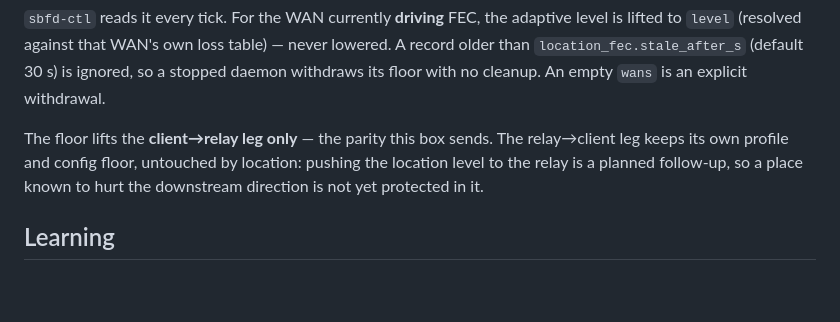
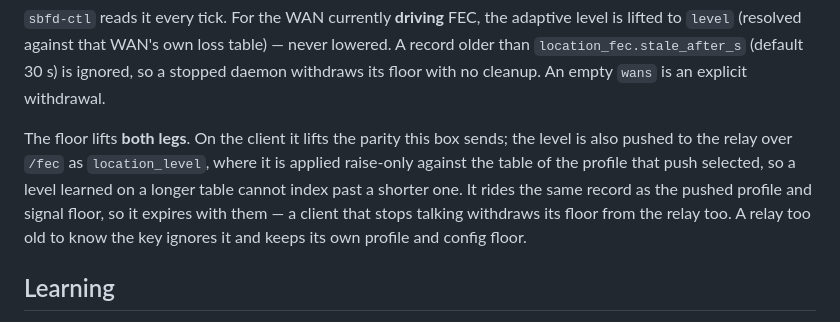
Before and after one commit to QuickOK/PathFuse, a Markdown page: docs/location-fec.md, the part around the change. GitHub-like rendering; blank space fills up the shorter version.

Commit message:
docs(location): the floor now lifts both legs
Co-Authored-By: Claude Fable 5 <noreply@anthropic.com>

```diff
--- a/docs/location-fec.md
+++ b/docs/location-fec.md
@@ -27,10 +27,14 @@ table) — never lowered. A record older than `location_fec.stale_after_s`
 (default 30 s) is ignored, so a stopped daemon withdraws its floor with no
 cleanup. An empty `wans` is an explicit withdrawal.
 
-The floor lifts the **client→relay leg only** — the parity this box sends. The
-relay→client leg keeps its own profile and config floor, untouched by
-location: pushing the location level to the relay is a planned follow-up, so a
-place known to hurt the downstream direction is not yet protected in it.
+The floor lifts **both legs**. On the client it lifts the parity this box
+sends; the level is also pushed to the relay over `/fec` as `location_level`,
+where it is applied raise-only against the table of the profile that push
+selected, so a level learned on a longer table cannot index past a shorter
+one. It rides the same record as the pushed profile and signal floor, so it
+expires with them — a client that stops talking withdraws its floor from the
+relay too. A relay too old to know the key ignores it and keeps its own
+profile and config floor.
 
 ## Learning
 
```
